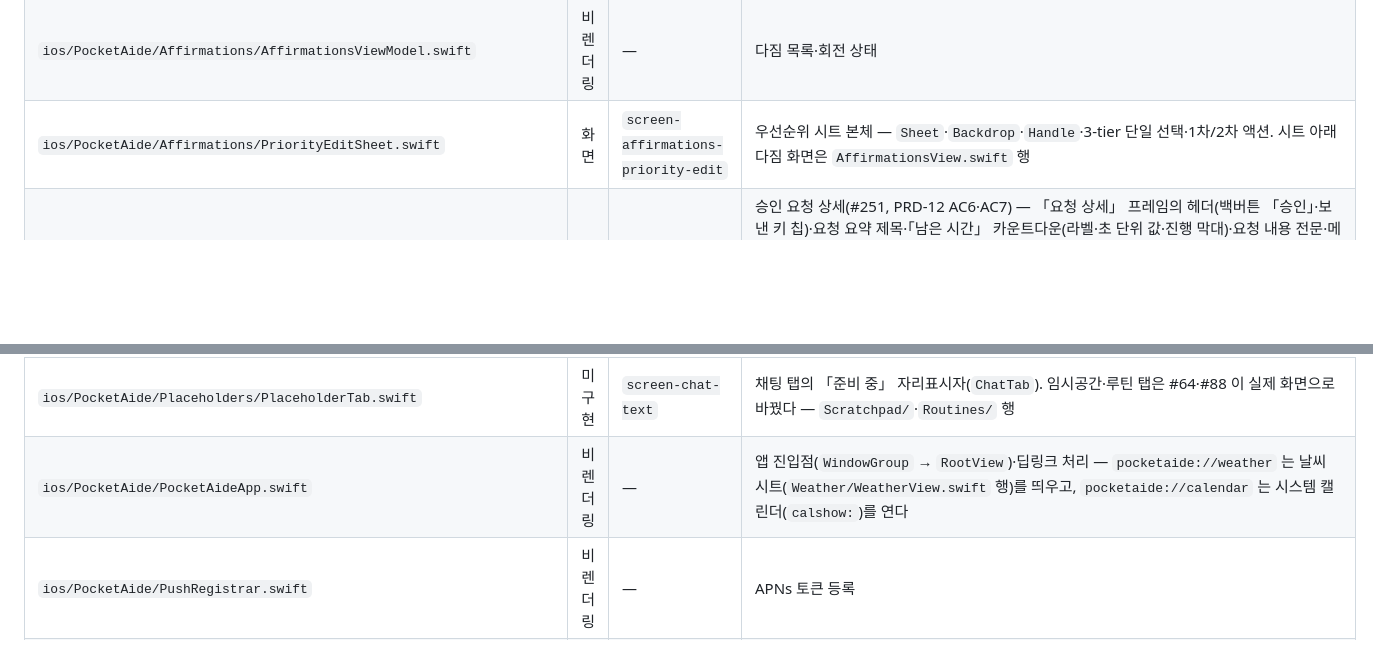
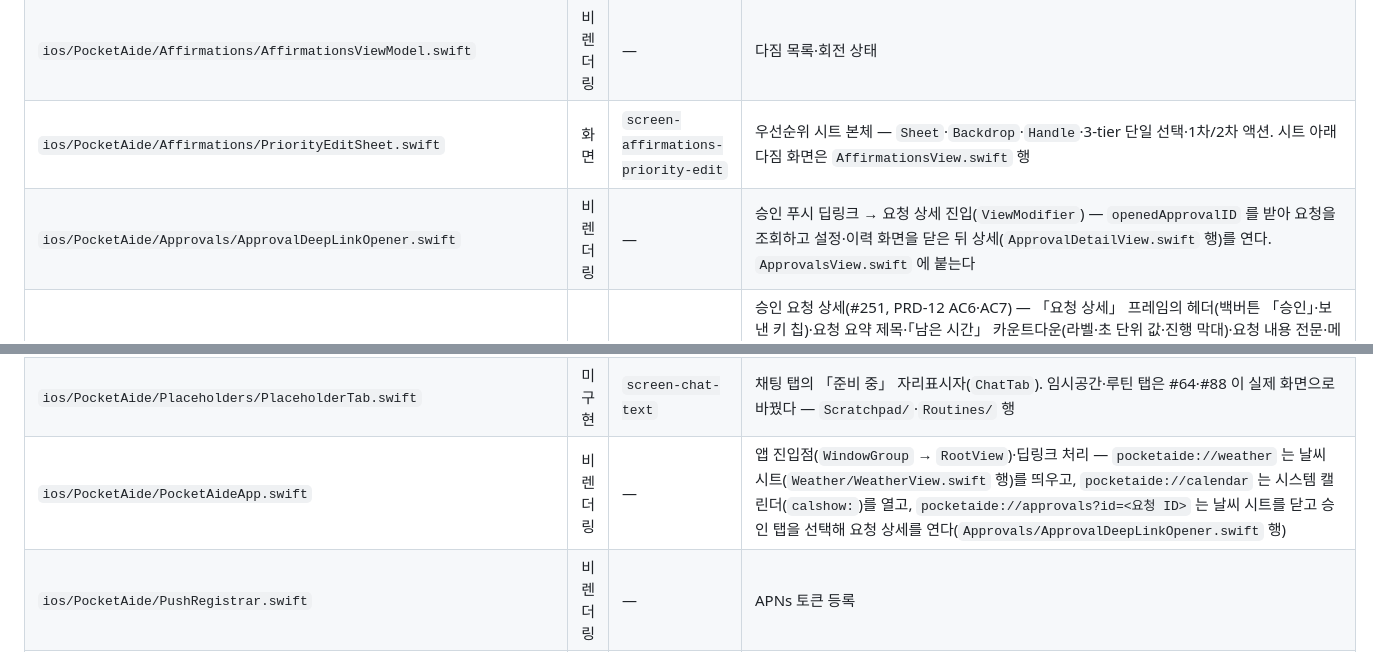
Before and after one commit to dlddu/pocket-aide, a Markdown page: docs/mockups/_impl-map.md, 2 parts joined by grey strips. GitHub-like rendering; blank space fills up the shorter version.

Commit message:
docs(mockups): 승인 딥링크 진입 배선을 _impl-map 에 편입 (rct_20261012-0002)
#274 가 추가한 ios/PocketAide/Approvals/ApprovalDeepLinkOpener.swift 가 매핑 표에 없어
_impl-map 검산이 `누락 1` 로 깨졌다. 시각 요소 없는 ViewModifier 라 `비렌더링` 행으로
등록하고, PocketAideApp.swift 행의 딥링크 처리 서술에 approvals 경로를 덧붙인다.

Co-Authored-By: Claude Opus 5.5 <noreply@anthropic.com>

```diff
--- a/docs/mockups/_impl-map.md
+++ b/docs/mockups/_impl-map.md
@@ -37,6 +37,7 @@ last_updated: 2026-10-11
 | `ios/PocketAide/Affirmations/AffirmationsView.swift` | 화면 | `screen-affirmations` | 다짐 탭 화면 전체 — `ScreenHeader`·히어로 다짐 카드·목록(머리 정렬 칩)·우선순위 점 범례·빈 상태. 하단 TabBar 는 `RootView.swift` 행 |
 | `ios/PocketAide/Affirmations/AffirmationsViewModel.swift` | 비렌더링 | — | 다짐 목록·회전 상태 |
 | `ios/PocketAide/Affirmations/PriorityEditSheet.swift` | 화면 | `screen-affirmations-priority-edit` | 우선순위 시트 본체 — `Sheet`·`Backdrop`·`Handle`·3-tier 단일 선택·1차/2차 액션. 시트 아래 다짐 화면은 `AffirmationsView.swift` 행 |
+| `ios/PocketAide/Approvals/ApprovalDeepLinkOpener.swift` | 비렌더링 | — | 승인 푸시 딥링크 → 요청 상세 진입(`ViewModifier`) — `openedApprovalID` 를 받아 요청을 조회하고 설정·이력 화면을 닫은 뒤 상세(`ApprovalDetailView.swift` 행)를 연다. `ApprovalsView.swift` 에 붙는다 |
 | `ios/PocketAide/Approvals/ApprovalDetailView.swift` | 부분 | `screen-approval` | 승인 요청 상세(#251, PRD-12 AC6·AC7) — 「요청 상세」 프레임의 헤더(백버튼 「승인」·보낸 키 칩)·요청 요약 제목·「남은 시간」 카운트다운(라벨·초 단위 값·진행 막대)·요청 내용 전문·메타(보낸 키·요청자·요청 ID·요청 시각)·폐기된 키 경고·「거절」/「승인」 버튼과 「결정 확인」 프레임의 확인 다이얼로그(제목·본문·「취소」 — 문구는 `PocketAideAPI/Approvals.swift` 의 `ApprovalFormatting.confirmTitle`·`confirmMessage`). 목업에 없는 구현 상태 — 메타 「상태」·처리된 요청의 「처리 방식」·「처리 시각」, 최신 상태 조회 오류 배너, 결정 충돌·실패 안내 배너 — 는 `_copy-map.md` 표 A `목업 대기` |
 | `ios/PocketAide/Approvals/ApprovalHistoryView.swift` | 부분 | `screen-approval` | 처리 이력(#264, PRD-12 AC8) — 「처리 이력」 프레임의 섹션 머리 「처리 이력」·이력 행(결과 점·결과 「승인됨/거절됨/만료」·처리 시각·요청 요약·보낸 키 칩·처리 방식 — 문구는 `PocketAideAPI/Approvals.swift` 의 `ApprovalFormatting.statusLabel`·`historyTime`·`historyMeta`(`decisionModeLabel` + 「 · 폐기된 키로 생성됨」))·하단 「이전 이력 불러오는 중…」. 승인 탭 헤더의 이력 버튼으로 진입한다(`ApprovalsView.swift` 행). 목업에 없는 구현 상태 — 조회 오류 배너(오류 설명·「다시 시도」)·첫 조회 중 진행 표시 — 는 목업 「오류」 프레임의 같은 문구로 대조한다. 이력 프레임의 구조·수치 대조는 `_structure-map.md` 의 몫이다 |
 | `ios/PocketAide/Approvals/ApprovalHistoryViewModel.swift` | 비렌더링 | — | 처리 이력 커서 페이지 조회·이어 불러오기·오류 상태와 API 호출 |
@@ -59,7 +60,7 @@ last_updated: 2026-10-11
 | `ios/PocketAide/PRMonitor/PRMonitorView.swift` | 화면 | `screen-pr-monitor-history` | PR 모니터 탭 화면 셸 — `AreaStrip`·`AreaLabel`·`ScreenHeader`(미확인 배지·열린 PR 버튼·알림 설정 버튼·제외 레포 버튼)·미확인/확인 완료 섹션. 카드·row 는 위 두 행 |
 | `ios/PocketAide/PRMonitor/PRMonitorViewModel.swift` | 비렌더링 | — | 이력 조회·확인 처리 |
 | `ios/PocketAide/Placeholders/PlaceholderTab.swift` | 미구현 | `screen-chat-text` | 채팅 탭의 「준비 중」 자리표시자(`ChatTab`). 임시공간·루틴 탭은 #64·#88 이 실제 화면으로 바꿨다 — `Scratchpad/`·`Routines/` 행 |
-| `ios/PocketAide/PocketAideApp.swift` | 비렌더링 | — | 앱 진입점(`WindowGroup` → `RootView`)·딥링크 처리 — `pocketaide://weather` 는 날씨 시트(`Weather/WeatherView.swift` 행)를 띄우고, `pocketaide://calendar` 는 시스템 캘린더(`calshow:`)를 연다 |
+| `ios/PocketAide/PocketAideApp.swift` | 비렌더링 | — | 앱 진입점(`WindowGroup` → `RootView`)·딥링크 처리 — `pocketaide://weather` 는 날씨 시트(`Weather/WeatherView.swift` 행)를 띄우고, `pocketaide://calendar` 는 시스템 캘린더(`calshow:`)를 열고, `pocketaide://approvals?id=<요청 ID>` 는 날씨 시트를 닫고 승인 탭을 선택해 요청 상세를 연다(`Approvals/ApprovalDeepLinkOpener.swift` 행) |
 | `ios/PocketAide/PushRegistrar.swift` | 비렌더링 | — | APNs 토큰 등록 |
 | `ios/PocketAide/RootView.swift` | 부분 | `screen-affirmations`, `screen-affirmations-priority-edit`, `screen-approval`, `screen-pr-monitor-history`, `screen-routines`, `screen-scratchpad`, `screen-todo-personal`, `screen-todo-work` | 하단 탭 바(`TabBar`·`TabBarItem` — 목업은 다섯 칸 다짐·PR 모니터·승인·채팅·더 보기(tokens.md §7 하단 노출), 목업별 활성 탭: 다짐·다짐·승인·PR 모니터·더 보기·더 보기·더 보기·더 보기). 구현은 시스템 `TabView` 여덟 탭(다짐·PR 모니터·승인·채팅·임시공간·개인·회사·루틴 — #244 부터 이 순서)이라 iPhone 에서는 앞 넷 + 시스템 오버플로 탭(「더 보기」 — `ios/project.yml` `developmentLanguage: ko` 라 UIKit 이 한국어로 그린다)으로 목업의 하단 다섯 칸과 같은 자리가 되고 임시공간·개인·회사·루틴은 오버플로 목록에 들어간다. 승인 탭 배지는 `.badge(pendingCount)` 에 탭 바 외형(`UITabBarAppearance` 배지 배경 = `accent(.prMonitor)`)을 더해 목업과 같은 §1.11 강조색이다(배지 글자는 시스템 기본 흰색 = 목업 `text-white`). `screen-scratchpad` 「더 보기 — 미분류 배지」 프레임은 그 오버플로 목록. 알림 권한 꺼짐 배너(`PushDeniedBanner`)는 `screen-pr-monitor-history` 「알림 권한 꺼짐」 프레임 |
 | `ios/PocketAide/Routines/RoutineErrorRow.swift` | 부분 | `screen-routines` | 목록 위 오류 행 `RoutineErrorRow`(실패 문구 + 재시도할 수 있는 실패에만 「다시 시도」) — 목업 「상태 변형」 프레임 맨 위 오류 행. 문구는 `ios/Shared/Sources/PocketAideAPI/Routines.swift` 의 `RoutineFailureCopy`(동작 7종 × 원인 안내 3종)가 만들고 목업은 그중 「단계 체크 · 연결 실패」 한 쌍을 그린다 |
```
Also changed, not shown: other parts of docs/mockups/_impl-map.md (+1 -1 lines).
